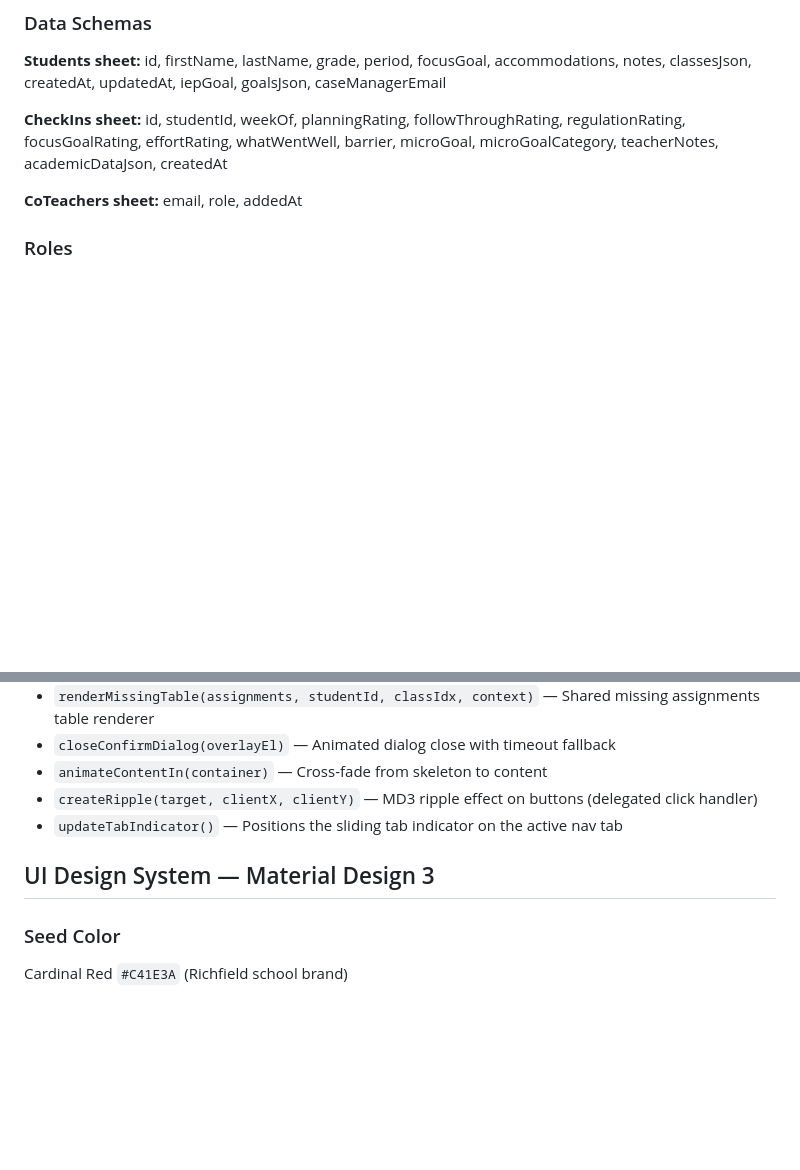
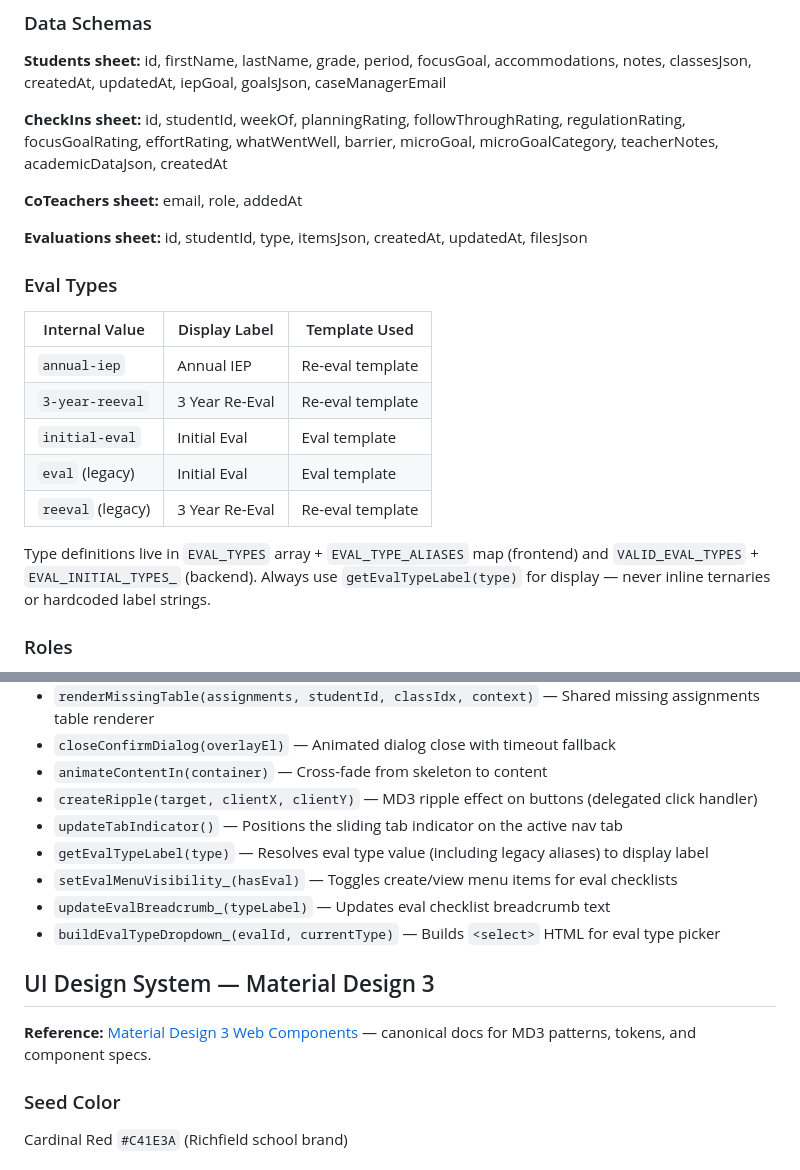
Before and after one commit to nickleeke/EFcheckin, a Markdown page: CLAUDE.md, 2 parts joined by grey strips. Drawn GitHub-style; blank space fills up the shorter version.

```diff
--- a/CLAUDE.md
+++ b/CLAUDE.md
@@ -45,6 +45,20 @@ Each user gets their own Google Sheet stored in UserProperties. The web app must
 
 **CoTeachers sheet:** email, role, addedAt
 
+**Evaluations sheet:** id, studentId, type, itemsJson, createdAt, updatedAt, filesJson
+
+### Eval Types
+
+| Internal Value | Display Label | Template Used |
+|---|---|---|
+| `annual-iep` | Annual IEP | Re-eval template |
+| `3-year-reeval` | 3 Year Re-Eval | Re-eval template |
+| `initial-eval` | Initial Eval | Eval template |
+| `eval` (legacy) | Initial Eval | Eval template |
+| `reeval` (legacy) | 3 Year Re-Eval | Re-eval template |
+
+Type definitions live in `EVAL_TYPES` array + `EVAL_TYPE_ALIASES` map (frontend) and `VALID_EVAL_TYPES` + `EVAL_INITIAL_TYPES_` (backend). Always use `getEvalTypeLabel(type)` for display — never inline ternaries or hardcoded label strings.
+
 ### Roles
 
 - `caseload-manager` — Full access, can add/remove team members
@@ -84,8 +98,14 @@ Read-through cache in UserProperties with 2-minute TTL. Invalidated on writes. C
 - `animateContentIn(container)` — Cross-fade from skeleton to content
 - `createRipple(target, clientX, clientY)` — MD3 ripple effect on buttons (delegated click handler)
 - `updateTabIndicator()` — Positions the sliding tab indicator on the active nav tab
+- `getEvalTypeLabel(type)` — Resolves eval type value (including legacy aliases) to display label
+- `setEvalMenuVisibility_(hasEval)` — Toggles create/view menu items for eval checklists
+- `updateEvalBreadcrumb_(typeLabel)` — Updates eval checklist breadcrumb text
+- `buildEvalTypeDropdown_(evalId, currentType)` — Builds `<select>` HTML for eval type picker
 
 ## UI Design System — Material Design 3
+
+**Reference:** [Material Design 3 Web Components](https://github.com/material-components/material-web/tree/main/docs) — canonical docs for MD3 patterns, tokens, and component specs.
 
 ### Seed Color
 
```
Also changed, not shown: other parts of CLAUDE.md (+67 -0 lines).
